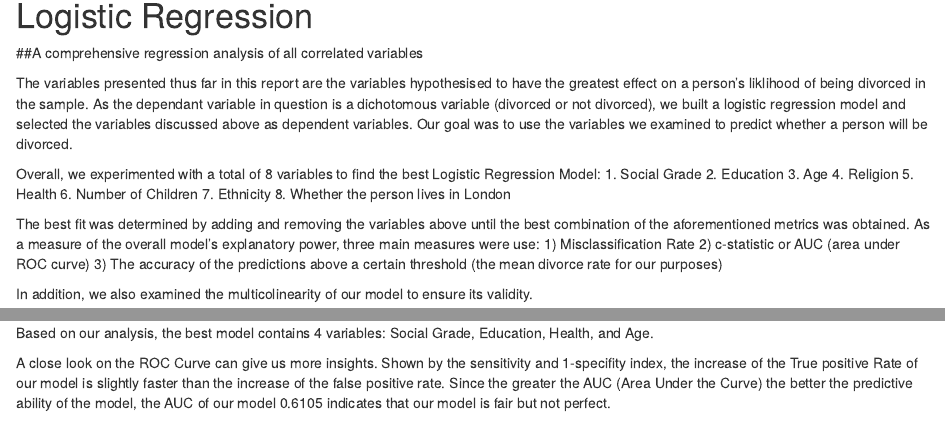
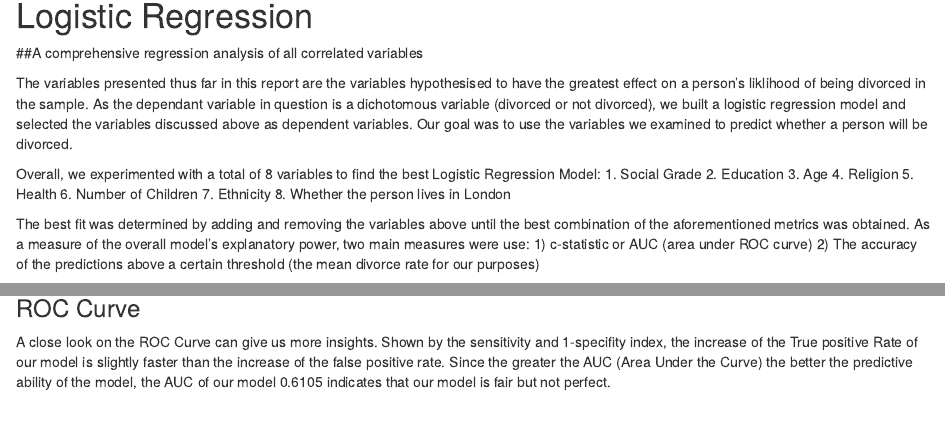
Before and after one commit to tyler-deroin/TheGreatWork, an R Markdown document (MainReport.Rmd): the page in a window 1100 px wide, from 8090 px down, and a second part further down, joined at a grey line. Rendered offline with R 4.5, knitr and Pandoc, with nearby package versions; some code elsewhere in the file could not run offline.

Commit message:
minor title change lg4

````diff
--- a/MainReport.Rmd
+++ b/MainReport.Rmd
@@ -628,10 +628,9 @@ Overall, we experimented with a total of 8 variables to find the best Logistic R
 8. Whether the person lives in London
 
 The best fit was determined by adding and removing the variables above until the best combination of the aforementioned metrics was obtained.
-As a measure of the overall model's explanatory power, three main measures were use:
-1) Misclassification Rate
-2) c-statistic or AUC (area under ROC curve)
-3) The accuracy of the predictions above a certain threshold (the mean divorce rate for our purposes)
+As a measure of the overall model's explanatory power, two main measures were use:
+1) c-statistic or AUC (area under ROC curve)
+2) The accuracy of the predictions above a certain threshold (the mean divorce rate for our purposes)
 
 In addition, we also examined the multicolinearity of our model to ensure its validity.
 
@@ -742,6 +741,7 @@ predicted5 <- predict(lin_mo5, testData, type = "response")
 ```
 Based on our analysis, the best model contains 4 variables: Social Grade, Education, Health, and Age.
 
+### ROC Curve
 A close look on the ROC Curve can give us more insights. Shown by the sensitivity and 1-specifity index, the increase of the True positive Rate of our model is slightly faster than the increase of the false positive rate. Since the greater the AUC (Area Under the Curve) the better the predictive ability of the model, the AUC of our model 0.6105 indicates that our model is fair but not perfect.
 ```{r echo = FALSE}
 lin_mo4 <- glm(separated ~ social_grade + education + disability + age , data = trainingData, family = binomial(link = "logit"))
````
Also changed, not shown: MainReport.Rmd (3 more changed lines).
